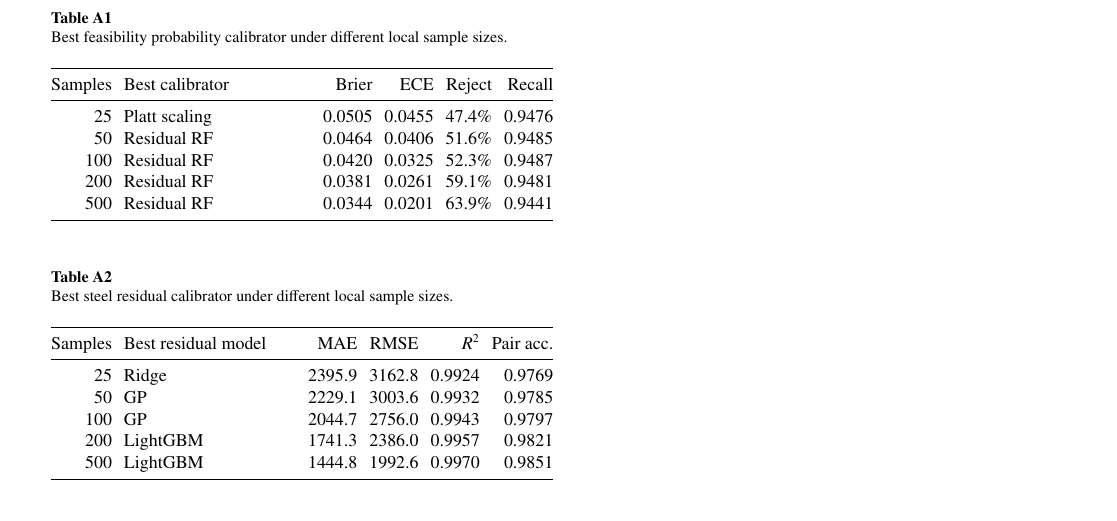
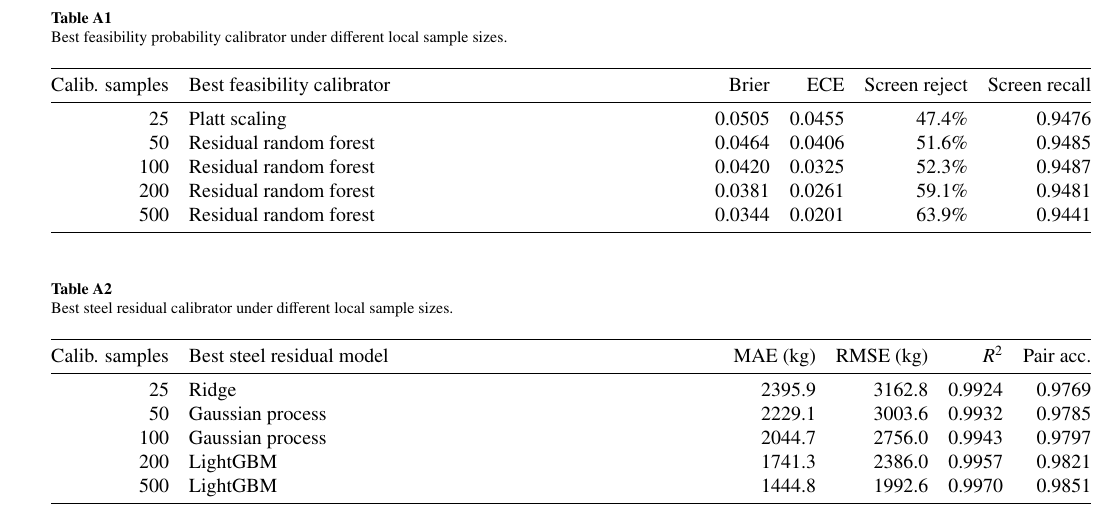
Before and after one commit to BigDevil82/StructGNN, a LaTeX paper (docs/paper2/latex/main.tex, which reads docs/paper2/latex/8appendix.tex): part of page 20 of 20, cut so that both start at the same text. Compiled offline with pdfLaTeX.

Commit message:
Set appendix in full-width layout

```diff
--- a/docs/paper2/latex/8appendix.tex
+++ b/docs/paper2/latex/8appendix.tex
@@ -8,17 +8,16 @@
 \centering
 \caption{Best feasibility probability calibrator under different local sample sizes.}
 \label{tab:appendix_feasibility_calibrator}
-\small
-\setlength{\tabcolsep}{3pt}
-\begin{tabularx}{\columnwidth}{@{}rXrrrr@{}}
+\setlength{\tabcolsep}{5pt}
+\begin{tabularx}{\textwidth}{@{}rXrrrr@{}}
 \toprule
-Samples & Best calibrator & Brier & ECE & Reject & Recall \\
+Calib. samples & Best feasibility calibrator & Brier & ECE & Screen reject & Screen recall \\
 \midrule
 25 & Platt scaling & 0.0505 & 0.0455 & 47.4\% & 0.9476 \\
-50 & Residual RF & 0.0464 & 0.0406 & 51.6\% & 0.9485 \\
-100 & Residual RF & 0.0420 & 0.0325 & 52.3\% & 0.9487 \\
-200 & Residual RF & 0.0381 & 0.0261 & 59.1\% & 0.9481 \\
-500 & Residual RF & 0.0344 & 0.0201 & 63.9\% & 0.9441 \\
+50 & Residual random forest & 0.0464 & 0.0406 & 51.6\% & 0.9485 \\
+100 & Residual random forest & 0.0420 & 0.0325 & 52.3\% & 0.9487 \\
+200 & Residual random forest & 0.0381 & 0.0261 & 59.1\% & 0.9481 \\
+500 & Residual random forest & 0.0344 & 0.0201 & 63.9\% & 0.9441 \\
 \bottomrule
 \end{tabularx}
 \end{table}
@@ -27,15 +26,14 @@ Samples & Best calibrator & Brier & ECE & Reject & Recall \\
 \centering
 \caption{Best steel residual calibrator under different local sample sizes.}
 \label{tab:appendix_steel_calibrator}
-\small
-\setlength{\tabcolsep}{3pt}
-\begin{tabularx}{\columnwidth}{@{}rXrrrr@{}}
+\setlength{\tabcolsep}{5pt}
+\begin{tabularx}{\textwidth}{@{}rXrrrr@{}}
 \toprule
-Samples & Best residual model & MAE & RMSE & $R^2$ & Pair acc. \\
+Calib. samples & Best steel residual model & MAE (kg) & RMSE (kg) & $R^2$ & Pair acc. \\
 \midrule
 25 & Ridge & 2395.9 & 3162.8 & 0.9924 & 0.9769 \\
-50 & GP & 2229.1 & 3003.6 & 0.9932 & 0.9785 \\
-100 & GP & 2044.7 & 2756.0 & 0.9943 & 0.9797 \\
+50 & Gaussian process & 2229.1 & 3003.6 & 0.9932 & 0.9785 \\
+100 & Gaussian process & 2044.7 & 2756.0 & 0.9943 & 0.9797 \\
 200 & LightGBM & 1741.3 & 2386.0 & 0.9957 & 0.9821 \\
 500 & LightGBM & 1444.8 & 1992.6 & 0.9970 & 0.9851 \\
 \bottomrule
--- a/docs/paper2/latex/main.tex
+++ b/docs/paper2/latex/main.tex
@@ -224,6 +224,7 @@ This work was supported by the National Natural Science Foundation of China (No.
 
 %%%%%%%%%%%%%%%%%%%%%%% appendix %%%%%%%%%%%%%%%%%%%%%%
 \clearpage
+\onecolumn
 \input{8appendix}
 \clearpage
 
```
